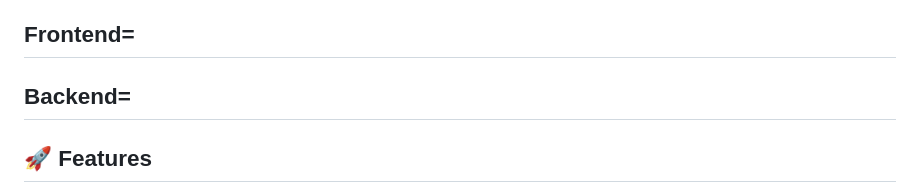
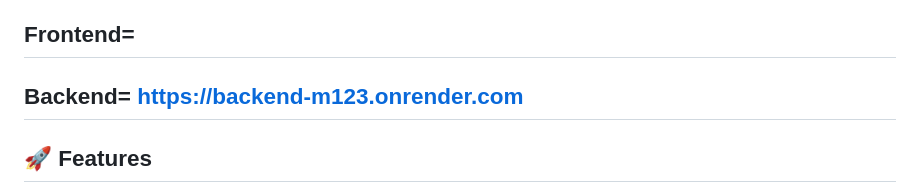
Before and after one commit to zayn-05/frontend, a Markdown page: README.md, the part around the change. Rendered like a GitHub page.

```diff
--- a/README.md
+++ b/README.md
@@ -3,7 +3,7 @@
 A modern, responsive web application for managing a library system. This frontend connects to a Node.js/Express backend API with MongoDB.
 ## Frontend=
 
-## Backend=
+## Backend= https://backend-m123.onrender.com
 
 ## 🚀 Features
 
```
